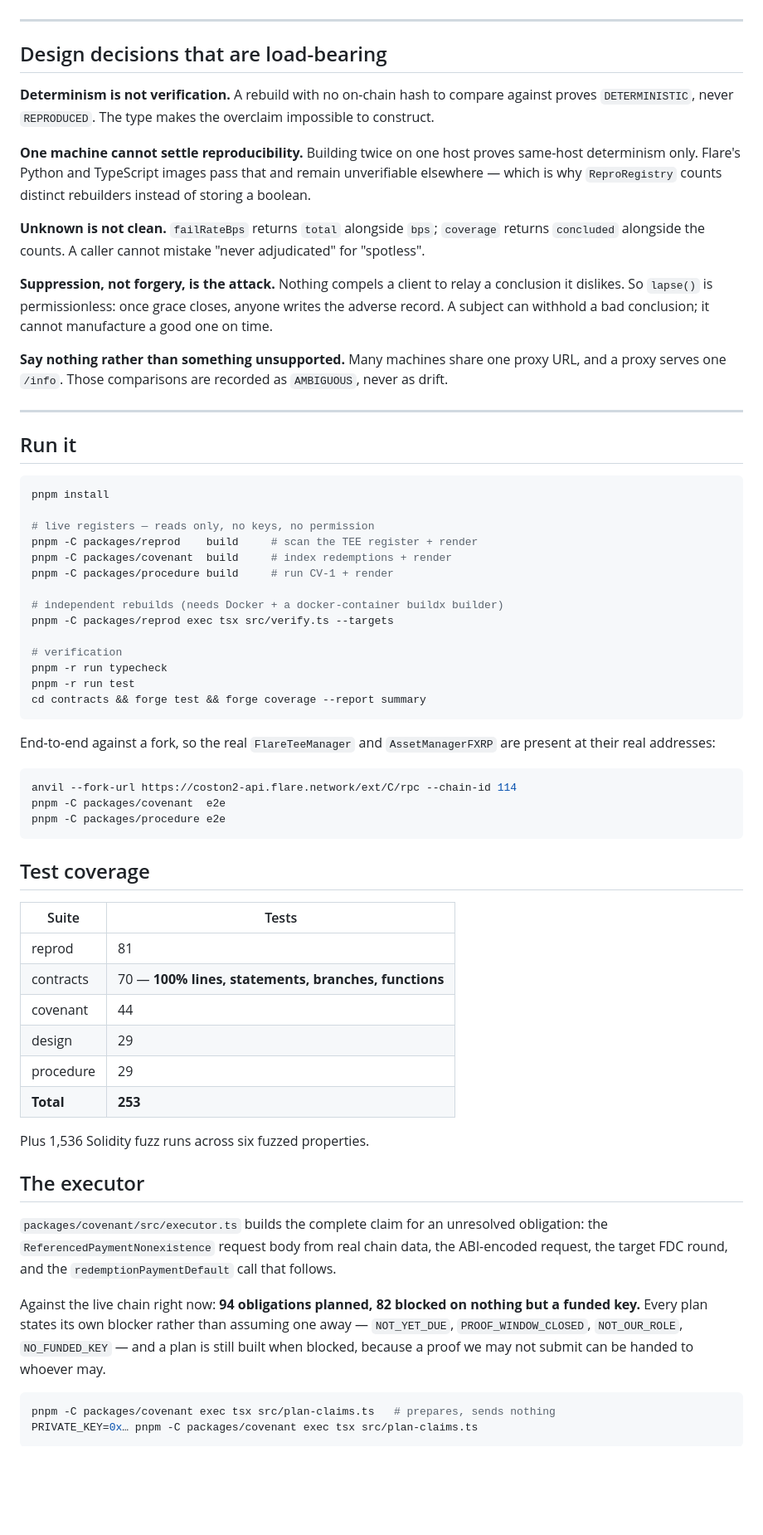
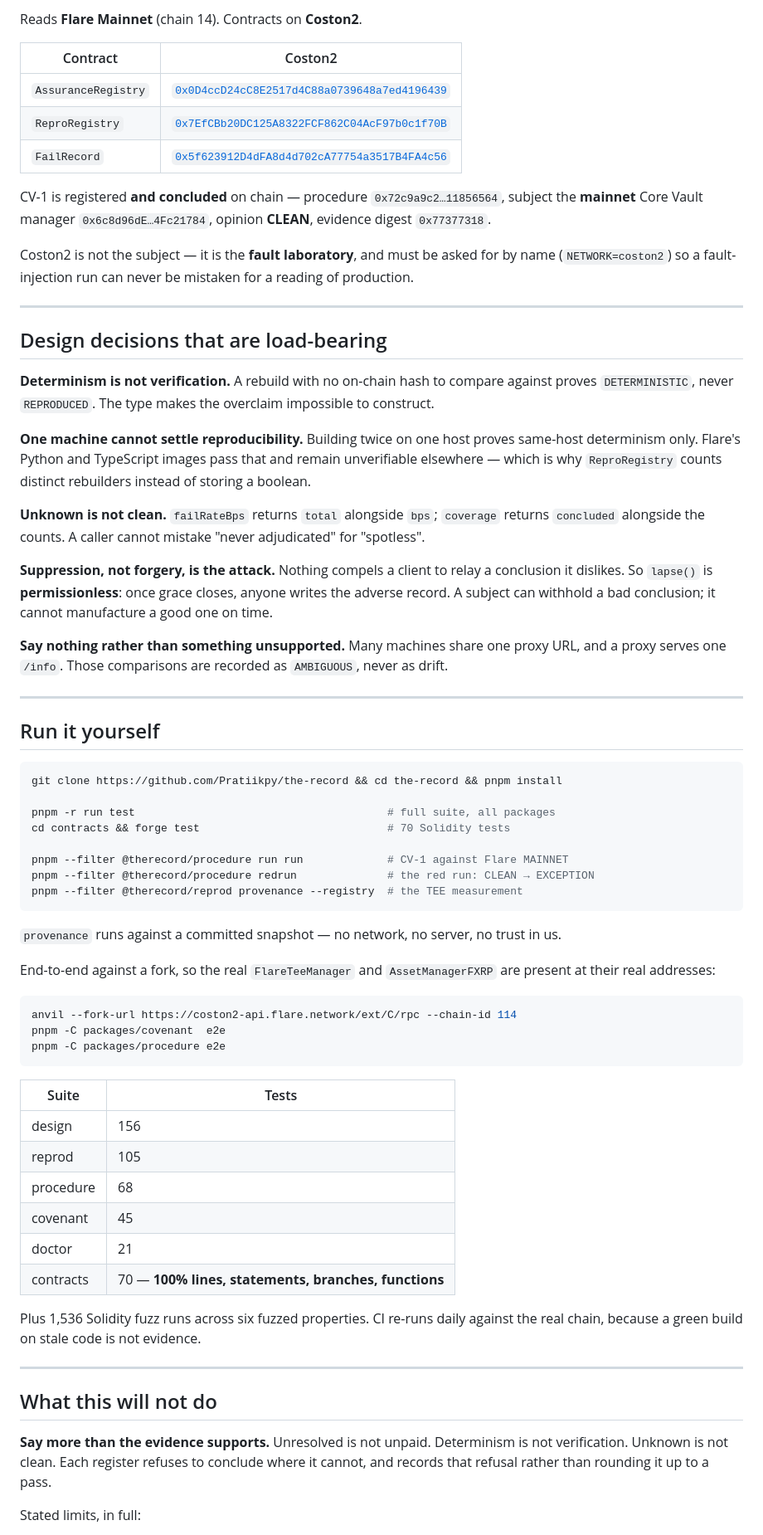
Before and after one commit to Pratiikpy/the-record, a Markdown page: README.md, the part around one of its changes. Shown at 83% size. GitHub-like rendering; blank space fills up the shorter version.

````diff
--- a/README.md
+++ b/README.md
@@ -171,11 +199,26 @@ included.
+Reads **Flare Mainnet** (chain 14). Contracts on **Coston2**.
+
+| Contract | Coston2 |
+|---|---|
+| `AssuranceRegistry` | [`0x0D4ccD24cC8E2517d4C88a0739648a7ed4196439`](https://coston2.testnet.flarescan.com/address/0x0D4ccD24cC8E2517d4C88a0739648a7ed4196439) |
+| `ReproRegistry` | [`0x7EfCBb20DC125A8322FCF862C04AcF97b0c1f70B`](https://coston2.testnet.flarescan.com/address/0x7EfCBb20DC125A8322FCF862C04AcF97b0c1f70B) |
+| `FailRecord` | [`0x5f623912D4dFA8d4d702cA77754a3517B4FA4c56`](https://coston2.testnet.flarescan.com/address/0x5f623912D4dFA8d4d702cA77754a3517B4FA4c56) |
+
+CV-1 is registered **and concluded** on chain — procedure `0x72c9a9c2…11856564`,
+subject the **mainnet** Core Vault manager `0x6c8d96dE…4Fc21784`, opinion
+**CLEAN**, evidence digest `0x77377318`.
+
+Coston2 is not the subject — it is the **fault laboratory**, and must be asked
+for by name (`NETWORK=coston2`) so a fault-injection run can never be mistaken
+for a reading of production.
 
 ---
 
 ## Design decisions that are load-bearing
 
 **Determinism is not verification.** A rebuild with no on-chain hash to compare
-against proves `DETERMINISTIC`, never `REPRODUCED`. The type makes the
-overclaim impossible to construct.
+against proves `DETERMINISTIC`, never `REPRODUCED`. The type makes the overclaim
+impossible to construct.
 
 **One machine cannot settle reproducibility.** Building twice on one host proves
 same-host determinism only. Flare's Python and TypeScript images pass that and
@@ -187,7 +230,7 @@ rebuilders instead of storing a boolean.
 "never adjudicated" for "spotless".
 
 **Suppression, not forgery, is the attack.** Nothing compels a client to relay a
-conclusion it dislikes. So `lapse()` is permissionless: once grace closes,
+conclusion it dislikes. So `lapse()` is **permissionless**: once grace closes,
 anyone writes the adverse record. A subject can withhold a bad conclusion; it
 cannot manufacture a good one on time.
 
@@ -197,62 +240,50 @@ URL, and a proxy serves one `/info`. Those comparisons are recorded as
 
 ---
 
-## Run it
+## Run it yourself
 
-```bash
-pnpm install
+```sh
+git clone https://github.com/Pratiikpy/the-record && cd the-record && pnpm install
 
-# live registers — reads only, no keys, no permission
-pnpm -C packages/reprod    build     # scan the TEE register + render
-pnpm -C packages/covenant  build     # index redemptions + render
-pnpm -C packages/procedure build     # run CV-1 + render
+pnpm -r run test                                       # full suite, all packages
+cd contracts && forge test                             # 70 Solidity tests
 
-# independent rebuilds (needs Docker + a docker-container buildx builder)
-pnpm -C packages/reprod exec tsx src/verify.ts --targets
-
-# verification
-pnpm -r run typecheck
-pnpm -r run test
-cd contracts && forge test && forge coverage --report summary
+pnpm --filter @therecord/procedure run run             # CV-1 against Flare MAINNET
+pnpm --filter @therecord/procedure redrun              # the red run: CLEAN → EXCEPTION
+pnpm --filter @therecord/reprod provenance --registry  # the TEE measurement
 ```
 
-End-to-end against a fork, so the real `FlareTeeManager` and
-`AssetManagerFXRP` are present at their real addresses:
+`provenance` runs against a committed snapshot — no network, no server, no trust
+in us.
 
-```bash
+End-to-end against a fork, so the real `FlareTeeManager` and `AssetManagerFXRP`
+are present at their real addresses:
+
+```sh
 anvil --fork-url https://coston2-api.flare.network/ext/C/rpc --chain-id 114
 pnpm -C packages/covenant  e2e
 pnpm -C packages/procedure e2e
 ```
 
-## Test coverage
-
 | Suite | Tests |
 |---|---|
-| reprod | 81 |
+| design | 156 |
+| reprod | 105 |
+| procedure | 68 |
+| covenant | 45 |
+| doctor | 21 |
 | contracts | 70 — **100% lines, statements, branches, functions** |
-| covenant | 44 |
-| design | 29 |
-| procedure | 29 |
-| **Total** | **253** |
 
-Plus 1,536 Solidity fuzz runs across six fuzzed properties.
+Plus 1,536 Solidity fuzz runs across six fuzzed properties. CI re-runs daily
+against the real chain, because a green build on stale code is not evidence.
 
-## The executor
+---
 
-`packages/covenant/src/executor.ts` builds the complete claim for an unresolved
-obligation: the `ReferencedPaymentNonexistence` request body from real chain
-data, the ABI-encoded request, the target FDC round, and the
-`redemptionPaymentDefault` call that follows.
+## What this will not do
 
-Against the live chain right now: **94 obligations planned, 82 blocked on
-nothing but a funded key.** Every plan states its own blocker rather than
-assuming one away — `NOT_YET_DUE`, `PROOF_WINDOW_CLOSED`, `NOT_OUR_ROLE`,
-`NO_FUNDED_KEY` — and a plan is still built when blocked, because a proof we may
-not submit can be handed to whoever may.
+**Say more than the evidence supports.** Unresolved is not unpaid. Determinism is
+not verification. Unknown is not clean. Each register refuses to conclude where it
+cannot, and records that refusal rather than rounding it up to a pass.
 
-```bash
-pnpm -C packages/covenant exec tsx src/plan-claims.ts   # prepares, sends nothing
-PRIVATE_KEY=0x… pnpm -C packages/covenant exec tsx src/plan-claims.ts
-```
+Stated limits, in full:
 
````
Also changed, not shown: other parts of README.md (+196 -158 lines), docs/DEPLOYMENTS.md (added, +71 -0 lines).
